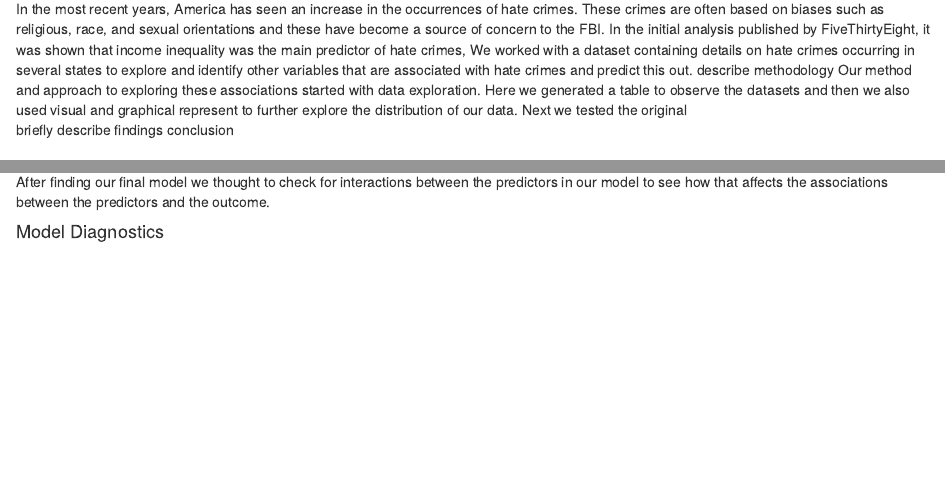
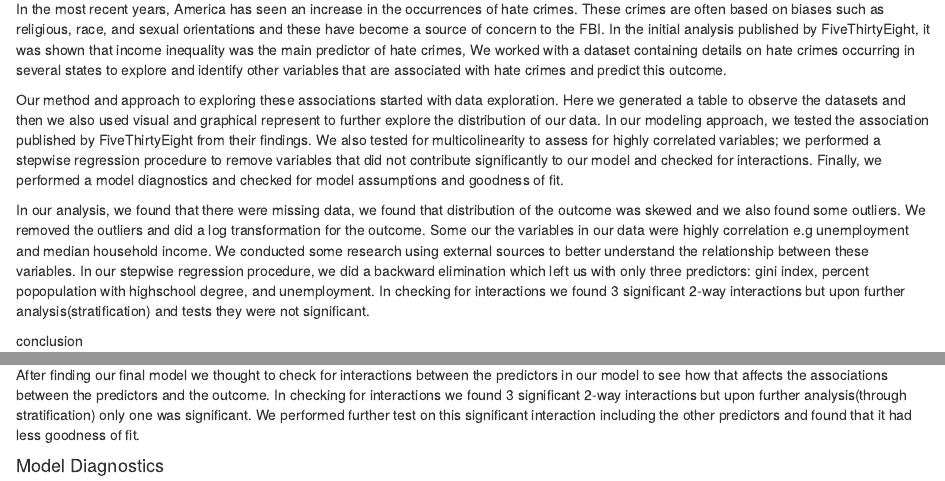
Before and after one commit to asingh100/methods_project, an R Markdown document (Report.Rmd): the page in a window 1100 px wide, from 160 px down, and a second part further down, joined at a grey line. Rendered offline with R 4.5, knitr and Pandoc, with nearby package versions; drawn as R Markdown's standard HTML page in place of the format the file asks for; some code elsewhere in the file could not run offline.

Commit message:
report commit

````diff
--- a/Report.Rmd
+++ b/Report.Rmd
@@ -30,10 +30,13 @@ scale_fill_discrete = scale_fill_viridis_d
 ```
 
 ## Abstract
-In the most recent years, America has seen an increase in the occurrences of hate crimes. These crimes are often based on biases such as religious, race, and sexual orientations and these have become a source of concern to the FBI. In the initial analysis published by FiveThirtyEight, it was shown that income inequality was the main predictor of hate crimes, We worked with a dataset containing details on hate crimes occurring in several states to explore and identify other variables that are associated with hate crimes and predict this out.
-describe methodology
-Our method and approach to exploring these associations started with data exploration. Here we generated a table to observe the datasets and then we also used visual and graphical represent to further explore the distribution of our data. Next we tested the original
-briefly describe findings
+In the most recent years, America has seen an increase in the occurrences of hate crimes. These crimes are often based on biases such as religious, race, and sexual orientations and these have become a source of concern to the FBI. In the initial analysis published by FiveThirtyEight, it was shown that income inequality was the main predictor of hate crimes, We worked with a dataset containing details on hate crimes occurring in several states to explore and identify other variables that are associated with hate crimes and predict this outcome.
+
+Our method and approach to exploring these associations started with data exploration. Here we generated a table to observe the datasets and then we also used visual and graphical represent to further explore the distribution of our data. In our modeling approach, we tested the association published by FiveThirtyEight from their findings. We also tested for multicolinearity to assess for highly correlated variables; we performed a stepwise regression procedure to remove variables that did not contribute significantly to our model and checked for interactions. Finally, we performed a model diagnostics and checked for model assumptions and goodness of fit.
+
+In our analysis, we found that there were missing data, we found that distribution of the outcome was skewed and we also found some outliers. We removed the outliers and did a log transformation for the outcome. Some our the variables in our data were highly correlation e.g unemployment and median household income. We conducted some research using external sources to better understand the relationship between these variables. In our stepwise regression procedure, we did a backward elimination which left us with only three predictors: gini index, percent popopulation with highschool degree, and unemployment. In checking for interactions we found 3 significant 2-way interactions but upon further analysis(stratification) and tests they were not significant.
+
+
 conclusion
 
 ## Introduction
@@ -65,6 +68,7 @@ For this procedure we started out with a model with all possible predictor varia
 
 #### Checking Interactions:
 After finding our final model we thought to check for interactions between the predictors in our model to see how that affects the associations between the predictors and the outcome.
+In checking for interactions we found 3 significant 2-way interactions but upon further analysis(through stratification) only one was significant. We performed further test on this significant interaction including the other predictors and found that it had less goodness of fit.
 
 #### Model Diagnostics
 
````
Also changed, not shown: 1 other file.
